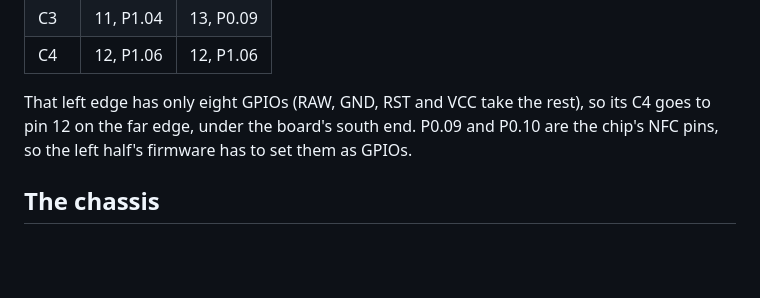
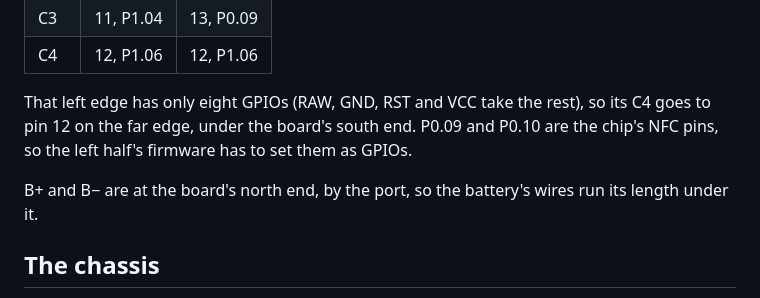
Before and after one commit to shishberg/capybara, a Markdown page: lowpro/README.md, the part around the change. Rendered like a GitHub page; blank space fills up the shorter version.

Commit message:
lowpro: the README notes B+ and B- are at the board's north end, so the battery's wires run its length
Co-Authored-By: Claude Opus 5.5 <noreply@anthropic.com>

```diff
--- a/lowpro/README.md
+++ b/lowpro/README.md
@@ -93,6 +93,9 @@ its C4 goes to pin 12 on the far edge, under the board's south end. P0.09 and
 P0.10 are the chip's NFC pins, so the left half's firmware has to set them as
 GPIOs.
 
+B+ and B− are at the board's north end, by the port, so the battery's wires run
+its length under it.
+
 ## The chassis
 
 The chassis is two printed parts: the body, which holds the keys, and the plinth
```
